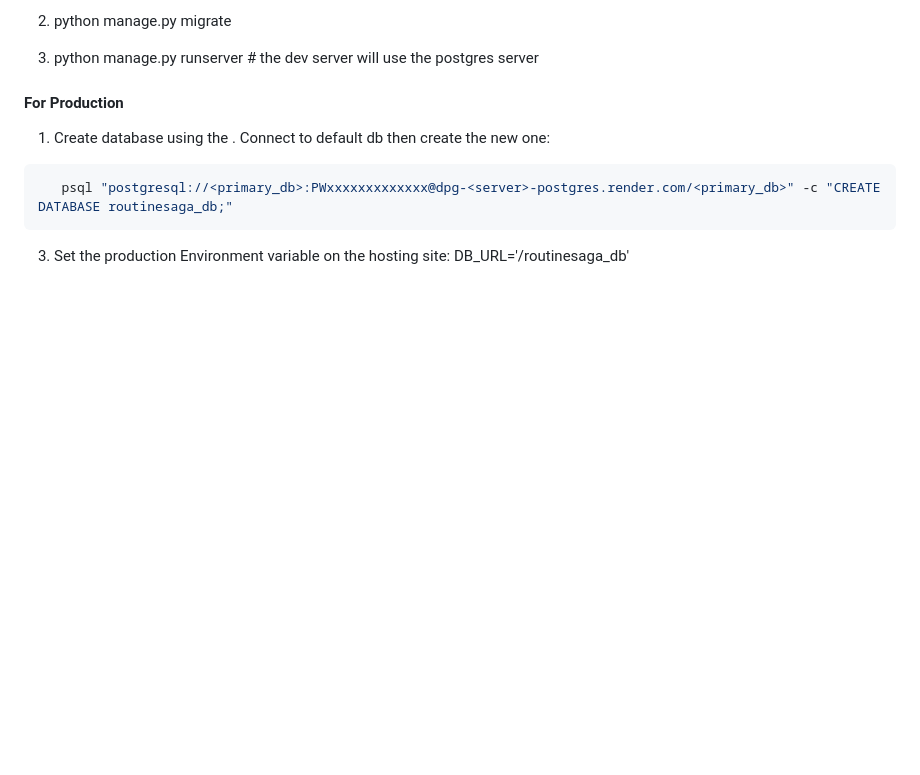
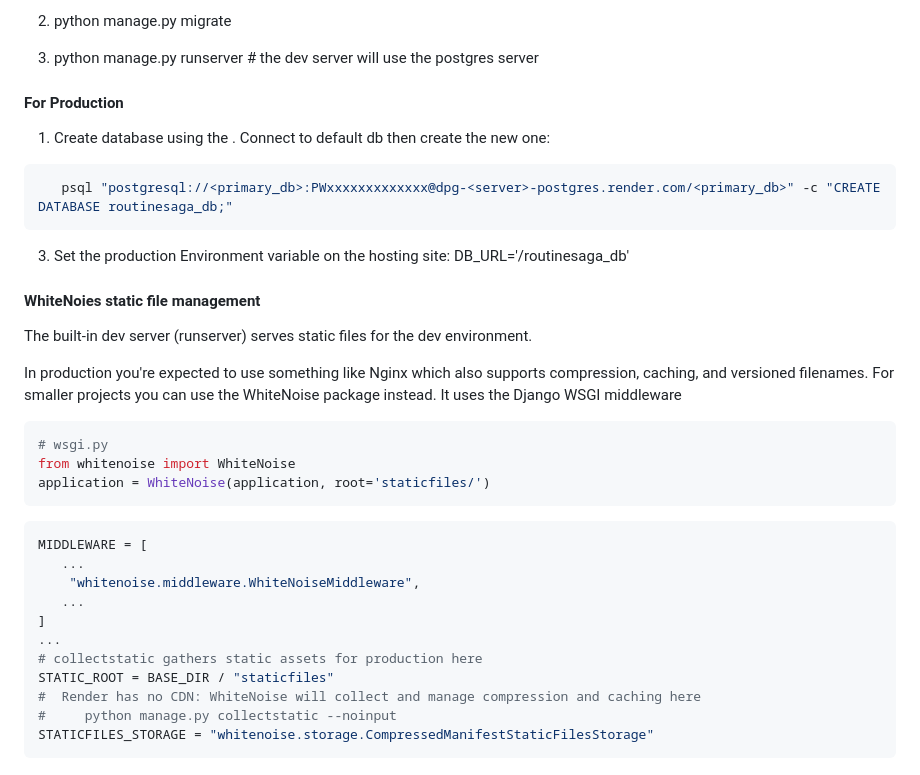
Before and after one commit to clintsrc/routine-saga, a Markdown page: docs/4_cicd.md, the part around the change printed below. Drawn GitHub-style; blank space fills up the shorter version.

Commit message:
Added WhiteNoise mention

````diff
--- a/docs/4_cicd.md
+++ b/docs/4_cicd.md
@@ -259,3 +260,30 @@ CREATE DATABASE routinesaga_db;
 
 3. Set the production Environment variable on the hosting site:
 DB_URL='<Internal Database URL>/routinesaga_db'
+
+
+#### WhiteNoies static file management
+
+The built-in dev server (runserver) serves static files for the dev environment.
+
+In production you're expected to use something like Nginx which also supports compression, caching, and versioned filenames. For smaller projects you can use the WhiteNoise package instead. It uses the Django WSGI middleware
+
+```python
+# wsgi.py
+from whitenoise import WhiteNoise
+application = WhiteNoise(application, root='staticfiles/')
+```
+
+```python
+MIDDLEWARE = [
+   ...
+    "whitenoise.middleware.WhiteNoiseMiddleware",
+   ...
+]
+...
+# collectstatic gathers static assets for production here
+STATIC_ROOT = BASE_DIR / "staticfiles"
+#  Render has no CDN: WhiteNoise will collect and manage compression and caching here
+#     python manage.py collectstatic --noinput
+STATICFILES_STORAGE = "whitenoise.storage.CompressedManifestStaticFilesStorage"
+```
````
Also changed, not shown: other parts of docs/4_cicd.md (+1 -0 lines).
